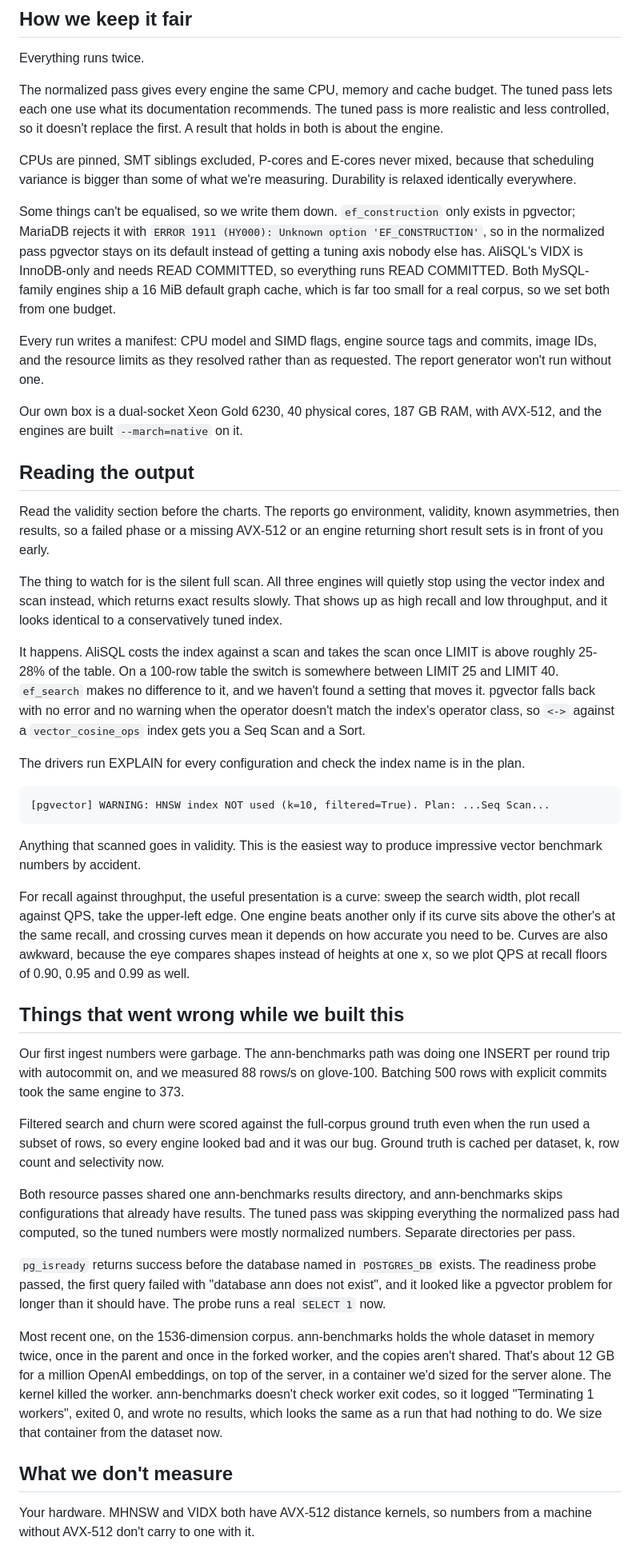
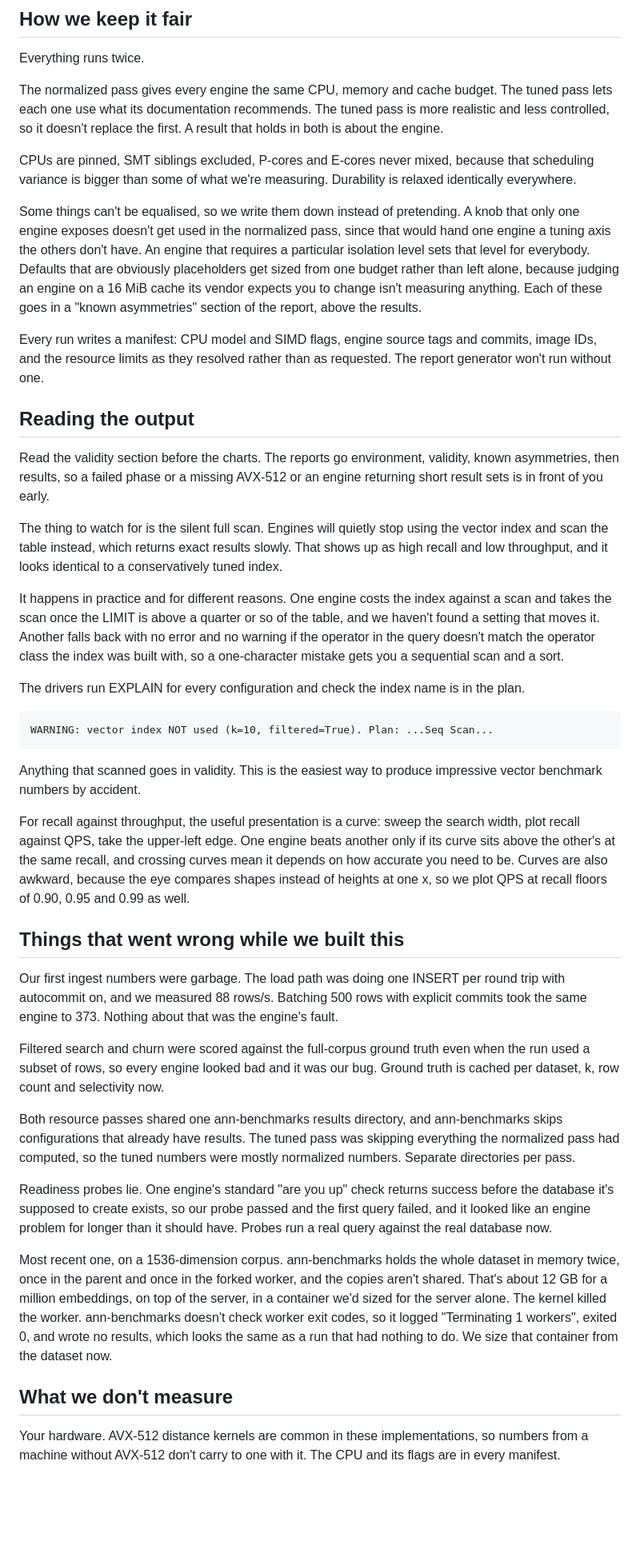
Before and after one commit to EvgeniyPatlan/vector-bench, a Markdown page: docs/blog/introducing-vector-bench.md, the part around one of its changes. Shown at 80% size. Rendered like a GitHub page; blank space fills up the shorter version.

````diff
--- a/docs/blog/introducing-vector-bench.md
+++ b/docs/blog/introducing-vector-bench.md
@@ -179,20 +165,18 @@ CPUs are pinned, SMT siblings excluded, P-cores and E-cores never mixed, because
 that scheduling variance is bigger than some of what we're measuring. Durability
 is relaxed identically everywhere.
 
-Some things can't be equalised, so we write them down. `ef_construction` only
-exists in pgvector; MariaDB rejects it with `ERROR 1911 (HY000): Unknown option
-'EF_CONSTRUCTION'`, so in the normalized pass pgvector stays on its default
-instead of getting a tuning axis nobody else has. AliSQL's VIDX is InnoDB-only
-and needs READ COMMITTED, so everything runs READ COMMITTED. Both MySQL-family
-engines ship a 16 MiB default graph cache, which is far too small for a real
-corpus, so we set both from one budget.
+Some things can't be equalised, so we write them down instead of pretending. A
+knob that only one engine exposes doesn't get used in the normalized pass, since
+that would hand one engine a tuning axis the others don't have. An engine that
+requires a particular isolation level sets that level for everybody. Defaults
+that are obviously placeholders get sized from one budget rather than left
+alone, because judging an engine on a 16 MiB cache its vendor expects you to
+change isn't measuring anything. Each of these goes in a "known asymmetries"
+section of the report, above the results.
 
 Every run writes a manifest: CPU model and SIMD flags, engine source tags and
 commits, image IDs, and the resource limits as they resolved rather than as
 requested. The report generator won't run without one.
-
-Our own box is a dual-socket Xeon Gold 6230, 40 physical cores, 187 GB RAM, with
-AVX-512, and the engines are built `--march=native` on it.
 
 ## Reading the output
 
@@ -200,23 +184,23 @@ Read the validity section before the charts. The reports go environment,
 validity, known asymmetries, then results, so a failed phase or a missing
 AVX-512 or an engine returning short result sets is in front of you early.
 
-The thing to watch for is the silent full scan. All three engines will quietly
-stop using the vector index and scan instead, which returns exact results
-slowly. That shows up as high recall and low throughput, and it looks identical
-to a conservatively tuned index.
+The thing to watch for is the silent full scan. Engines will quietly stop using
+the vector index and scan the table instead, which returns exact results slowly.
+That shows up as high recall and low throughput, and it looks identical to a
+conservatively tuned index.
 
-It happens. AliSQL costs the index against a scan and takes the scan once LIMIT
-is above roughly 25-28% of the table. On a 100-row table the switch is somewhere
-between LIMIT 25 and LIMIT 40. `ef_search` makes no difference to it, and we
-haven't found a setting that moves it. pgvector falls back with no error and no
-warning when the operator doesn't match the index's operator class, so `<->`
-against a `vector_cosine_ops` index gets you a Seq Scan and a Sort.
+It happens in practice and for different reasons. One engine costs the index
+against a scan and takes the scan once the LIMIT is above a quarter or so of the
+table, and we haven't found a setting that moves it. Another falls back with no
+error and no warning if the operator in the query doesn't match the operator
+class the index was built with, so a one-character mistake gets you a sequential
+scan and a sort.
 
 The drivers run EXPLAIN for every configuration and check the index name is in
 the plan.
 
 ```
-[pgvector] WARNING: HNSW index NOT used (k=10, filtered=True). Plan: ...Seq Scan...
+WARNING: vector index NOT used (k=10, filtered=True). Plan: ...Seq Scan...
 ```
 
 Anything that scanned goes in validity. This is the easiest way to produce
@@ -231,9 +215,10 @@ QPS at recall floors of 0.90, 0.95 and 0.99 as well.
 
 ## Things that went wrong while we built this
 
-Our first ingest numbers were garbage. The ann-benchmarks path was doing one
-INSERT per round trip with autocommit on, and we measured 88 rows/s on
-glove-100. Batching 500 rows with explicit commits took the same engine to 373.
+Our first ingest numbers were garbage. The load path was doing one INSERT per
+round trip with autocommit on, and we measured 88 rows/s. Batching 500 rows with
+explicit commits took the same engine to 373. Nothing about that was the
+engine's fault.
 
 Filtered search and churn were scored against the full-corpus ground truth even
 when the run used a subset of rows, so every engine looked bad and it was our
@@ -244,21 +229,22 @@ ann-benchmarks skips configurations that already have results. The tuned pass
 was skipping everything the normalized pass had computed, so the tuned numbers
 were mostly normalized numbers. Separate directories per pass.
 
-`pg_isready` returns success before the database named in `POSTGRES_DB` exists.
-The readiness probe passed, the first query failed with "database ann does not
-exist", and it looked like a pgvector problem for longer than it should have.
-The probe runs a real `SELECT 1` now.
+Readiness probes lie. One engine's standard "are you up" check returns success
+before the database it's supposed to create exists, so our probe passed and the
+first query failed, and it looked like an engine problem for longer than it
+should have. Probes run a real query against the real database now.
 
-Most recent one, on the 1536-dimension corpus. ann-benchmarks holds the whole
+Most recent one, on a 1536-dimension corpus. ann-benchmarks holds the whole
 dataset in memory twice, once in the parent and once in the forked worker, and
-the copies aren't shared. That's about 12 GB for a million OpenAI embeddings, on
-top of the server, in a container we'd sized for the server alone. The kernel
-killed the worker. ann-benchmarks doesn't check worker exit codes, so it logged
+the copies aren't shared. That's about 12 GB for a million embeddings, on top of
+the server, in a container we'd sized for the server alone. The kernel killed
+the worker. ann-benchmarks doesn't check worker exit codes, so it logged
 "Terminating 1 workers", exited 0, and wrote no results, which looks the same as
 a run that had nothing to do. We size that container from the dataset now.
 
 ## What we don't measure
 
-Your hardware. MHNSW and VIDX both have AVX-512 distance kernels, so numbers
-from a machine without AVX-512 don't carry to one with it.
+Your hardware. AVX-512 distance kernels are common in these implementations, so
+numbers from a machine without AVX-512 don't carry to one with it. The CPU and
+its flags are in every manifest.
 
````
Also changed, not shown: other parts of docs/blog/introducing-vector-bench.md (+54 -75 lines).
